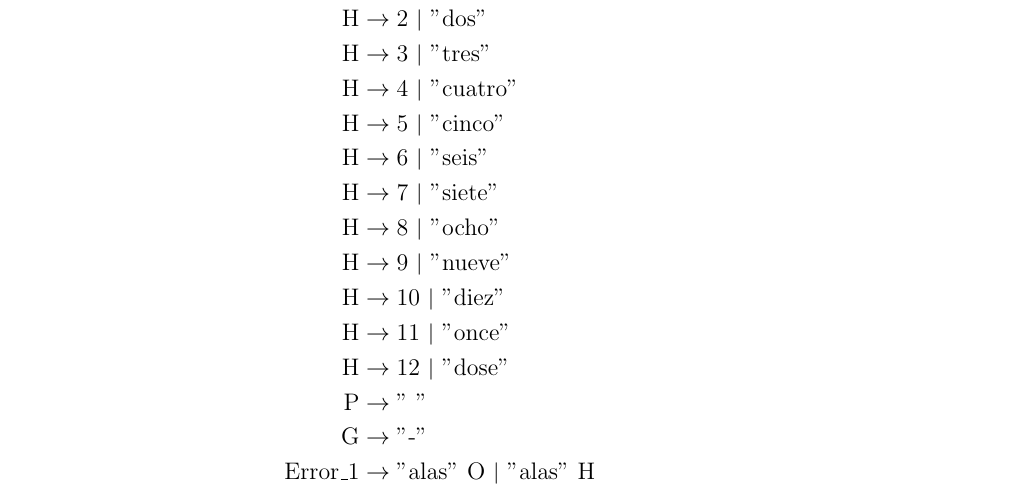
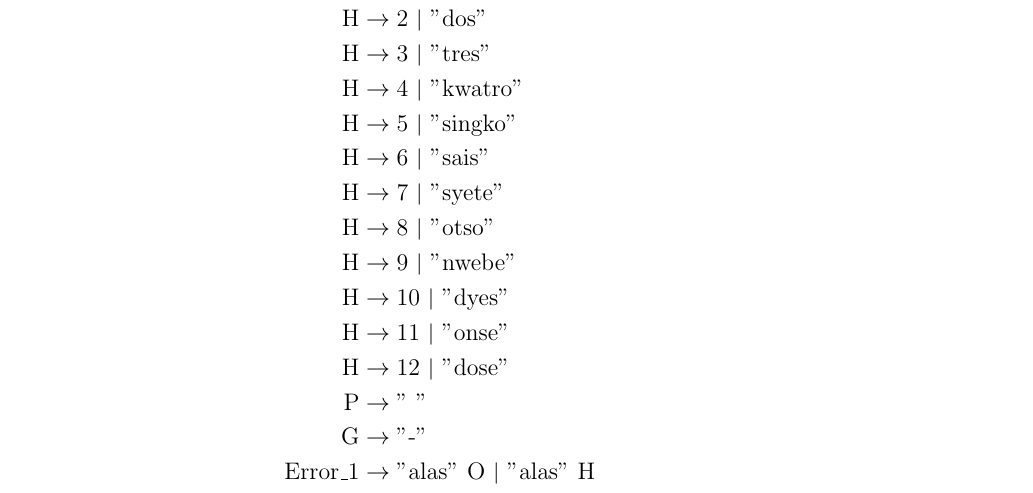
Before and after one commit to zrygan/Filipino-Case-Study, a LaTeX book (main.tex, which reads chapters/formal_grammars.tex): part of page 22 of 35, cut so that both start at the same text. Compiled offline with pdfLaTeX.

Commit message:
tagalagized time in formal_grammars.tex

```diff
--- a/chapters/formal_grammars.tex
+++ b/chapters/formal_grammars.tex
@@ -24,14 +24,14 @@ This section will contain the preliminaries for the case study:
         \text{O} & \rightarrow \text{1 {\textpipe} "una"}   \\
         \text{H} & \rightarrow \text{2 {\textpipe} "dos"} \\
         \text{H} & \rightarrow \text{3 {\textpipe} "tres"} \\
-        \text{H} & \rightarrow \text{4 {\textpipe} "cuatro"} \\
-        \text{H} & \rightarrow \text{5 {\textpipe} "cinco"} \\
-        \text{H} & \rightarrow \text{6 {\textpipe} "seis"} \\
-        \text{H} & \rightarrow \text{7 {\textpipe} "siete"} \\
-        \text{H} & \rightarrow \text{8 {\textpipe} "ocho"} \\
-        \text{H} & \rightarrow \text{9 {\textpipe} "nueve"} \\
-        \text{H} & \rightarrow \text{10 {\textpipe} "diez"} \\
-        \text{H} & \rightarrow \text{11 {\textpipe} "once"} \\
+        \text{H} & \rightarrow \text{4 {\textpipe} "kwatro"} \\
+        \text{H} & \rightarrow \text{5 {\textpipe} "singko"} \\
+        \text{H} & \rightarrow \text{6 {\textpipe} "sais"} \\
+        \text{H} & \rightarrow \text{7 {\textpipe} "syete"} \\
+        \text{H} & \rightarrow \text{8 {\textpipe} "otso"} \\
+        \text{H} & \rightarrow \text{9 {\textpipe} "nwebe"} \\
+        \text{H} & \rightarrow \text{10 {\textpipe} "dyes"} \\
+        \text{H} & \rightarrow \text{11 {\textpipe} "onse"} \\
         \text{H} & \rightarrow \text{12 {\textpipe} "dose"} \\
         \text{P} & \rightarrow \text{" "} \\
         \text{G} & \rightarrow \text{"-"} \\
```
